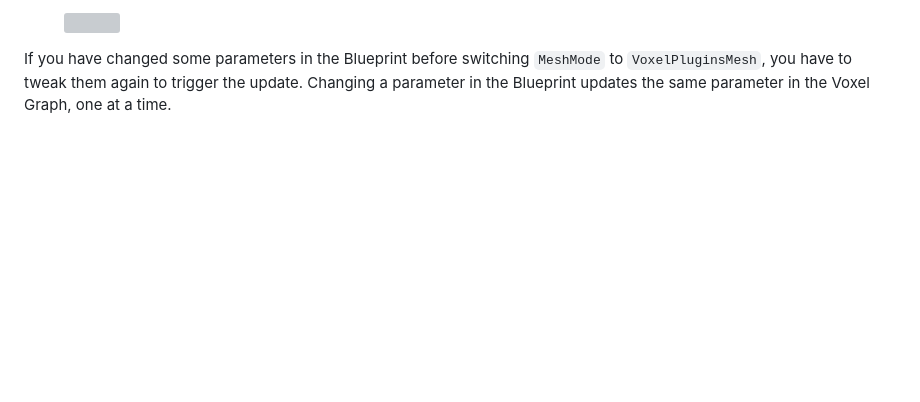
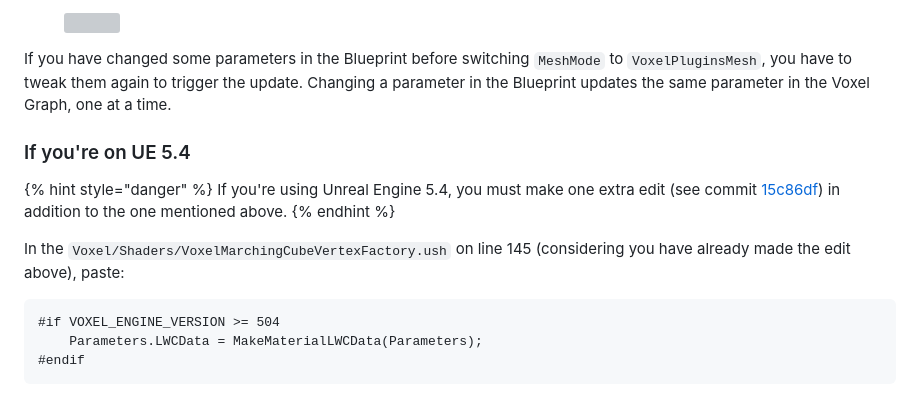
Before and after one commit to script526/Planetary-Oceans-docs, a Markdown page: guide-v.-1.1/getting-started/using-with-voxel-plugin.md, the part around the change printed below. GitHub-like rendering; blank space fills up the shorter version; grey boxes are pictures that could not be loaded.

````diff
--- a/guide-v.-1.1/getting-started/using-with-voxel-plugin.md
+++ b/guide-v.-1.1/getting-started/using-with-voxel-plugin.md
@@ -77,3 +75,17 @@ Restart the editor. Now you should see the waves initialized with the default wa
 <figure><img src="../../.gitbook/assets/image (16).png" alt=""><figcaption></figcaption></figure>
 
 If you have changed some parameters in the Blueprint before switching `MeshMode` to `VoxelPluginsMesh`, you have to tweak them again to trigger the update. Changing a parameter in the Blueprint updates the same parameter in the Voxel Graph, one at a time.
+
+### If you're on UE 5.4
+
+{% hint style="danger" %}
+If you're using Unreal Engine 5.4, you must make one extra edit (see commit [15c86df](https://github.com/VoxelPlugin/VoxelPlugin/commit/15c86df02b7819b4977da843954fba47f765bf3c)) in addition to the one mentioned above.
+{% endhint %}
+
+In the `Voxel/Shaders/VoxelMarchingCubeVertexFactory.ush` on line 145 (considering you have already made the edit above), paste:
+
+```
+#if VOXEL_ENGINE_VERSION >= 504
+    Parameters.LWCData = MakeMaterialLWCData(Parameters);
+#endif
+```
````
Also changed, not shown: other parts of guide-v.-1.1/getting-started/using-with-voxel-plugin.md (+1 -3 lines).
